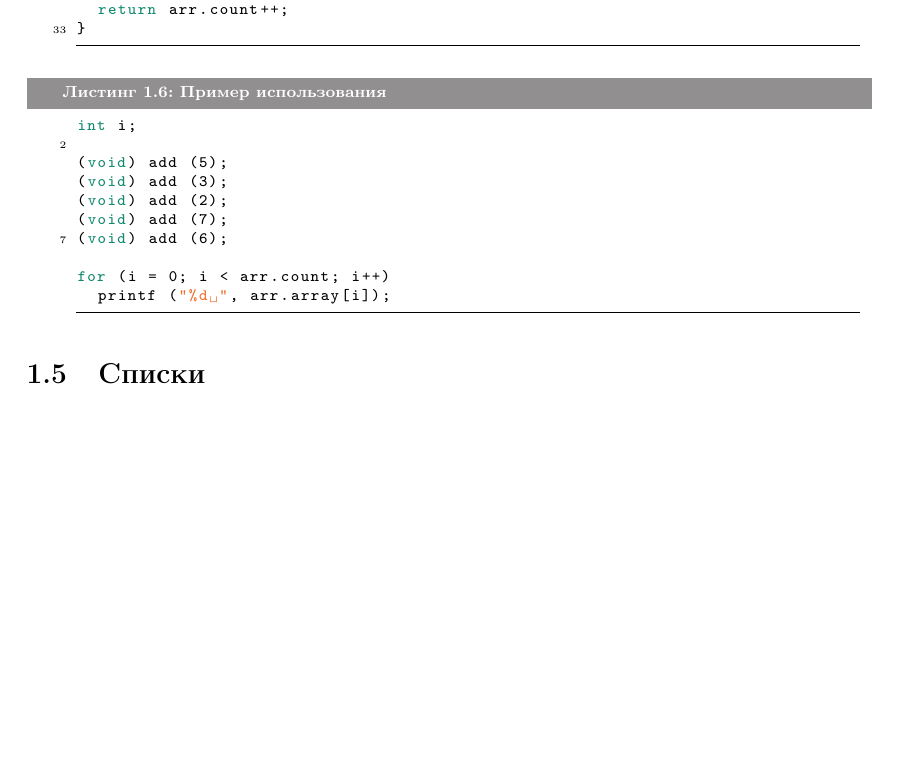
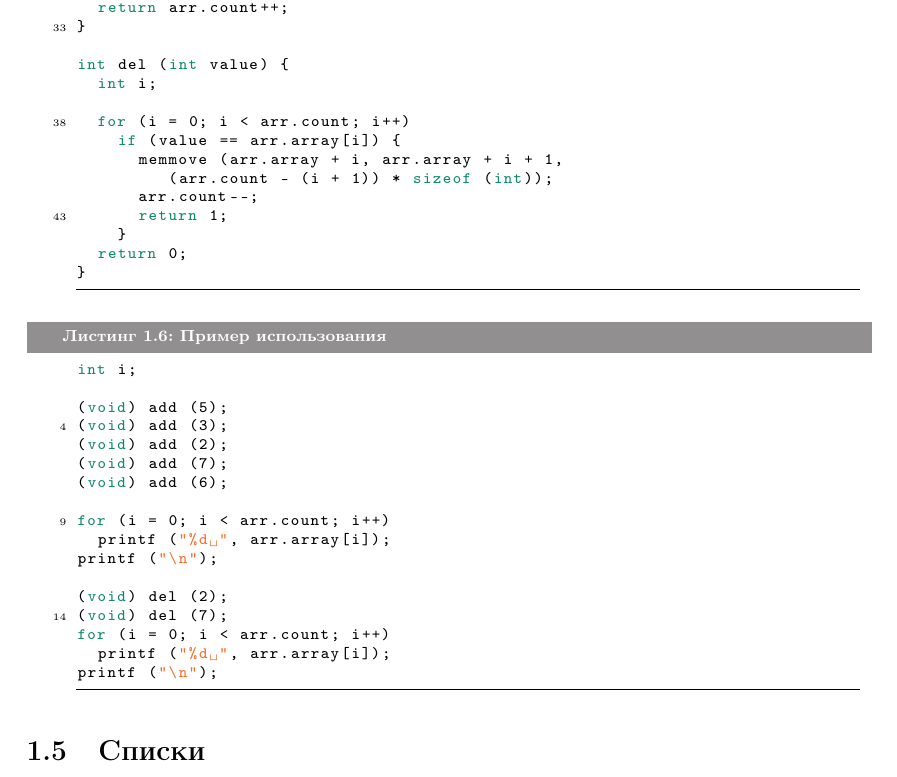
Before and after one commit to ichernetsky/informatics-rescue-notes, a LaTeX book (notes.tex, which reads basic-ds.tex): part of page 7 of 14 before the commit and part of page 7 of 15 after it, cut so that both start at the same text, the shorter picture padded with empty space. Compiled offline with pdfLaTeX.

Commit message:
Dynamic arrays: item deletion

```diff
--- a/basic-ds.tex
+++ b/basic-ds.tex
@@ -213,6 +213,19 @@ int add (int value) {
   arr.array[arr.count] = value;
   return arr.count++;
 }
+
+int del (int value) {
+  int i;
+
+  for (i = 0; i < arr.count; i++)
+    if (value == arr.array[i]) {
+      memmove (arr.array + i, arr.array + i + 1,
+	       (arr.count - (i + 1)) * sizeof (int));
+      arr.count--;
+      return 1;
+    }
+  return 0;
+}
 \end{lstlisting}
 
 \lstset{label=lst:dynarray-usage,caption=Пример использования}
@@ -227,6 +240,13 @@ int i;
 
 for (i = 0; i < arr.count; i++)
   printf ("%d ", arr.array[i]);
+printf ("\n");
+
+(void) del (2);
+(void) del (7);
+for (i = 0; i < arr.count; i++)
+  printf ("%d ", arr.array[i]);
+printf ("\n");
 \end{lstlisting}
 
 \section{Списки}
```
Also changed, not shown: 1 other file.
